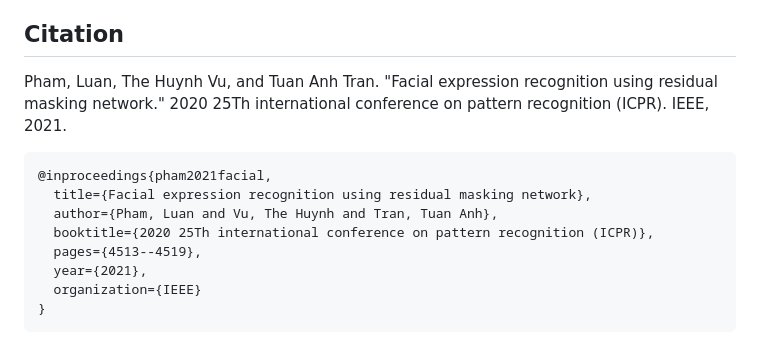
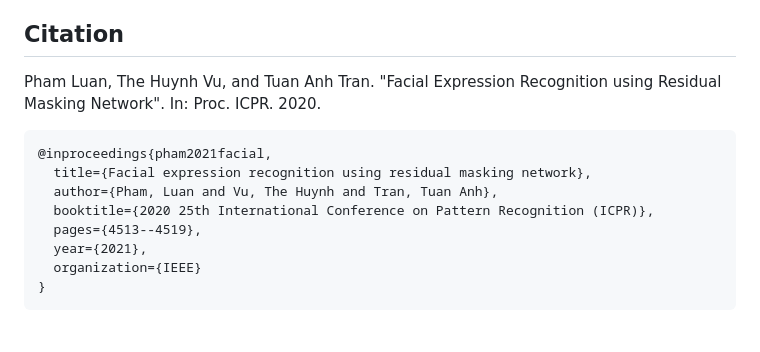
Before and after one commit to phamquiluan/ResidualMaskingNetwork, a Markdown page: README.md, the part around the change. Rendered like a GitHub page.

````diff
--- a/README.md
+++ b/README.md
@@ -217,12 +217,12 @@ I used the no-weighted sum average ensemble method to fuse 7 different models to
 
 ## Citation
 
-Pham, Luan, The Huynh Vu, and Tuan Anh Tran. "Facial expression recognition using residual masking network." 2020 25Th international conference on pattern recognition (ICPR). IEEE, 2021.
+Pham Luan, The Huynh Vu, and Tuan Anh Tran. "Facial Expression Recognition using Residual Masking Network". In: Proc. ICPR. 2020.
 ```
 @inproceedings{pham2021facial,
   title={Facial expression recognition using residual masking network},
   author={Pham, Luan and Vu, The Huynh and Tran, Tuan Anh},
-  booktitle={2020 25Th international conference on pattern recognition (ICPR)},
+  booktitle={2020 25th International Conference on Pattern Recognition (ICPR)},
   pages={4513--4519},
   year={2021},
   organization={IEEE}
````
